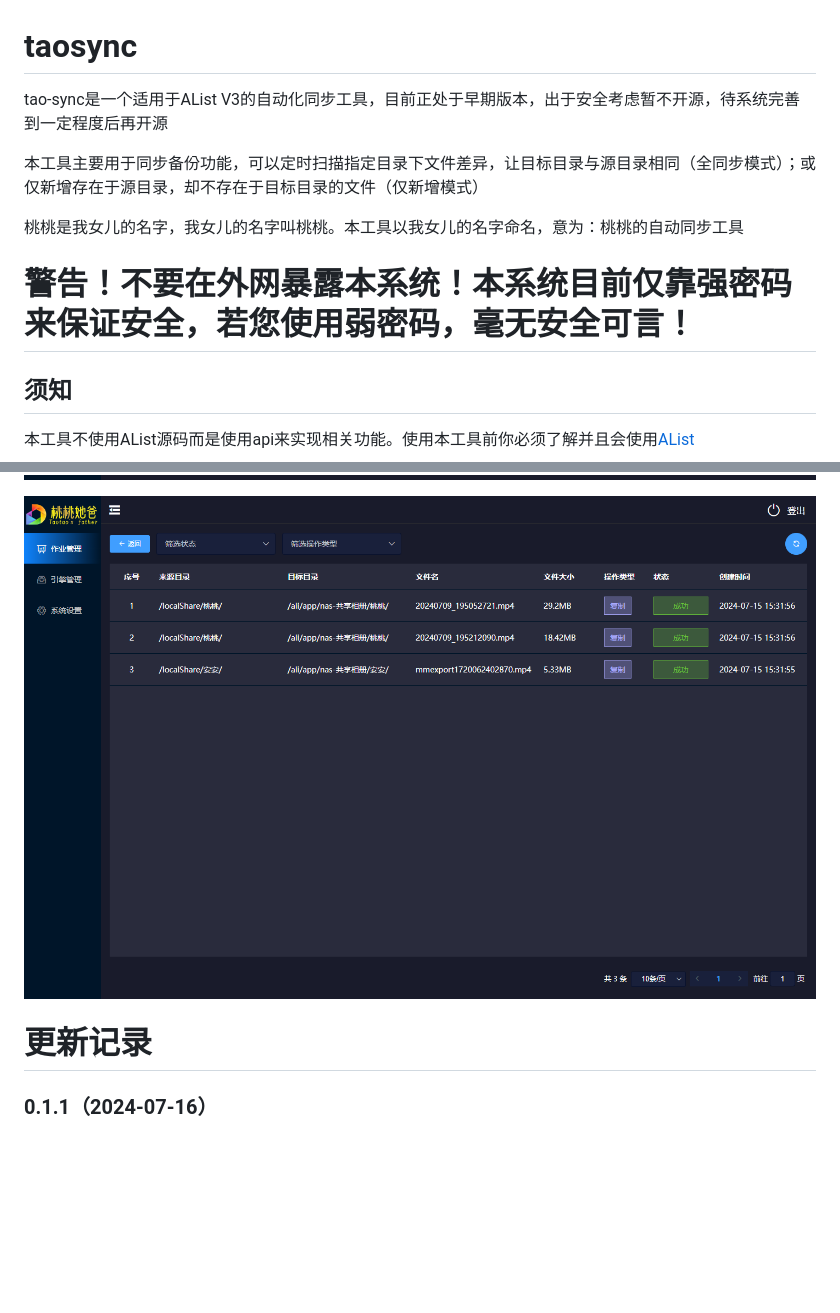
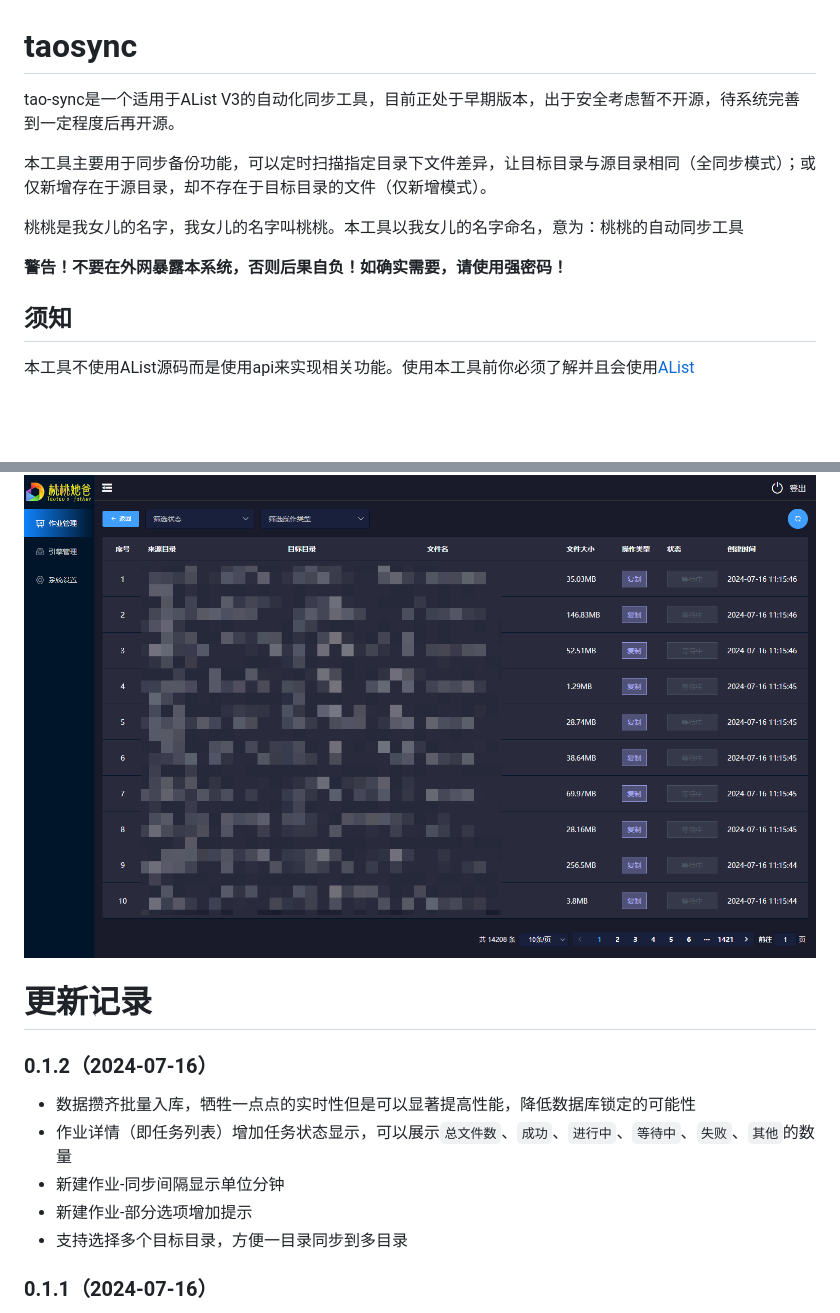
Before and after one commit to dr34m-cn/taosync, a Markdown page: README.md, 2 parts joined by grey strips. GitHub-like rendering; pictures changed too: README/任务列表.png, README/任务详情.png; blank space fills up the shorter version.

Commit message:
update to 0.1.2

```diff
--- a/README.md
+++ b/README.md
@@ -1,11 +1,11 @@
 # taosync
-tao-sync是一个适用于AList V3的自动化同步工具，目前正处于早期版本，出于安全考虑暂不开源，待系统完善到一定程度后再开源
+tao-sync是一个适用于AList V3的自动化同步工具，目前正处于早期版本，出于安全考虑暂不开源，待系统完善到一定程度后再开源。
 
-本工具主要用于同步备份功能，可以定时扫描指定目录下文件差异，让目标目录与源目录相同（全同步模式）；或仅新增存在于源目录，却不存在于目标目录的文件（仅新增模式）
+本工具主要用于同步备份功能，可以定时扫描指定目录下文件差异，让目标目录与源目录相同（全同步模式）；或仅新增存在于源目录，却不存在于目标目录的文件（仅新增模式）。
 
 桃桃是我女儿的名字，我女儿的名字叫桃桃。本工具以我女儿的名字命名，意为：桃桃的自动同步工具
 
-# 警告！不要在外网暴露本系统！本系统目前仅靠强密码来保证安全，若您使用弱密码，毫无安全可言！
+**警告！不要在外网暴露本系统，否则后果自负！如确实需要，请使用强密码！**
 
 ## 须知
 
@@ -53,6 +53,14 @@ docker run -d -p 8023:8023 -v /opt/data:/app/data --name=taoSync dr34m/tao-sync:
 
 # 更新记录
 
+### 0.1.2（2024-07-16）
+
+* 数据攒齐批量入库，牺牲一点点的实时性但是可以显著提高性能，降低数据库锁定的可能性
+* 作业详情（即任务列表）增加任务状态显示，可以展示`总文件数`、`成功`、`进行中`、`等待中`、`失败`、`其他`的数量
+* 新建作业-同步间隔显示单位分钟
+* 新建作业-部分选项增加提示
+* 支持选择多个目标目录，方便一目录同步到多目录
+
 ### 0.1.1（2024-07-16）
 
 * 不再支持配置端口（因为docker可以-p自定义端口）
```
Also changed, not shown: README/作业列表.png, README/新建作业.png.
